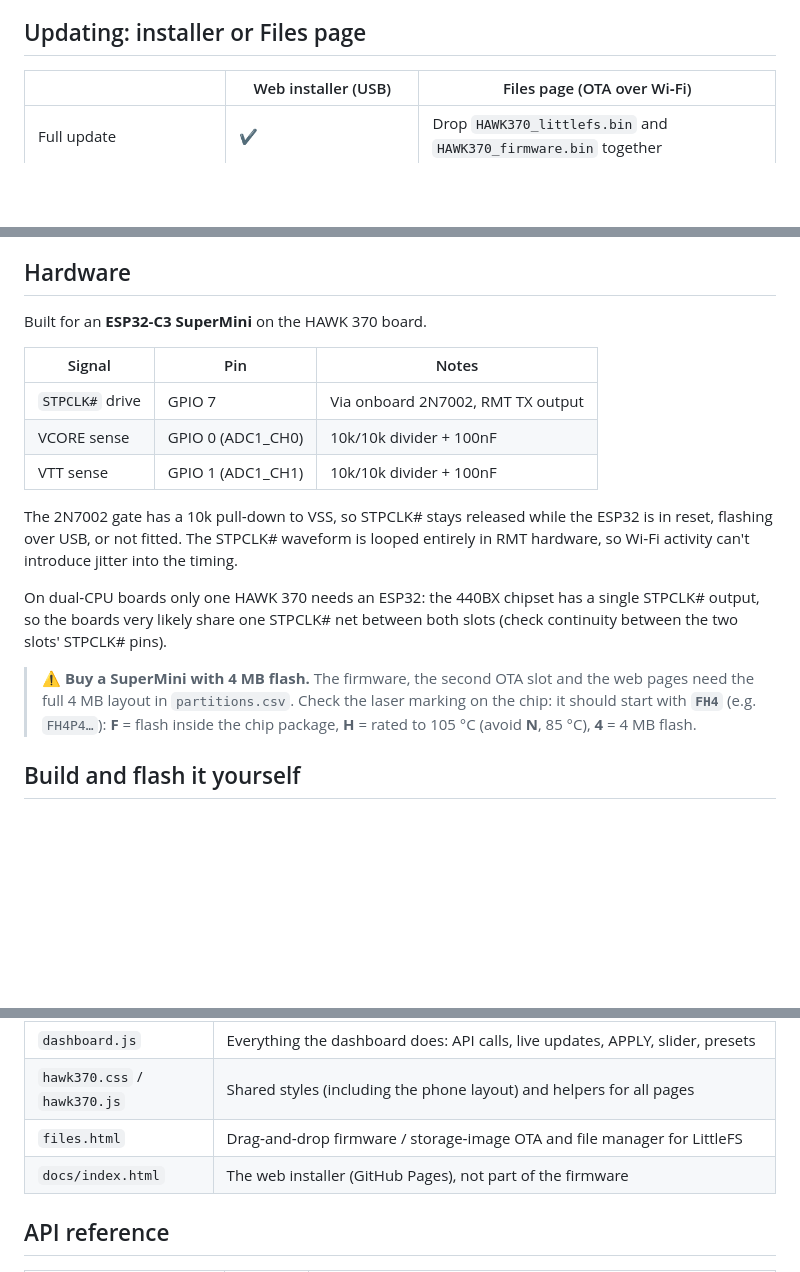
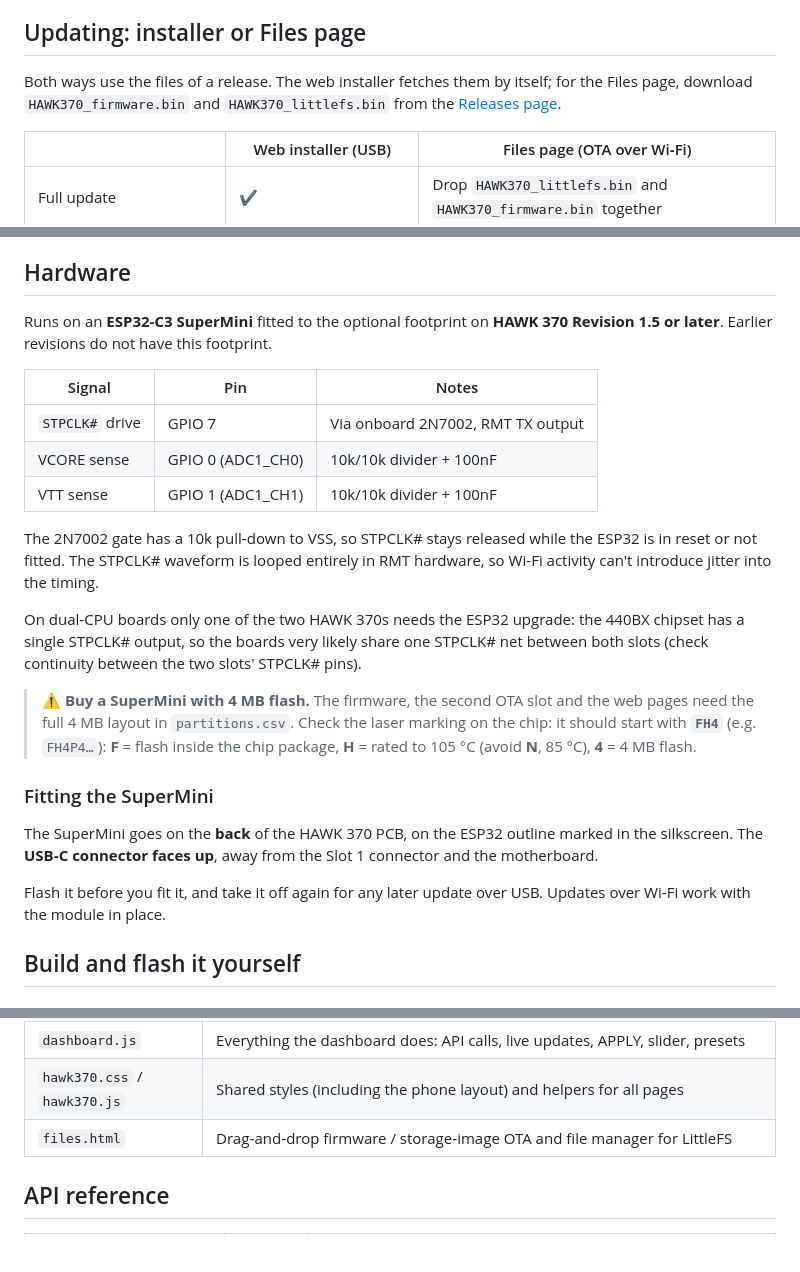
Before and after one commit to BitsUndBolts/hawk370-throttle, a Markdown page: README.md, 3 parts joined by grey strips. Drawn GitHub-style; blank space fills up the shorter version.

```diff
--- a/README.md
+++ b/README.md
@@ -94,6 +100,8 @@ The hotspot password is public on purpose. The hotspot is only for the local, on
 
 ## Updating: installer or Files page
 
+Both ways use the files of a release. The web installer fetches them by itself; for the Files page, download `HAWK370_firmware.bin` and `HAWK370_littlefs.bin` from the [Releases page](https://github.com/BitsUndBolts/hawk370-throttle/releases).
+
 | | Web installer (USB) | Files page (OTA over Wi‑Fi) |
 |---|---|---|
 | Full update | ✔ | Drop `HAWK370_littlefs.bin` and `HAWK370_firmware.bin` together |
@@ -111,7 +119,7 @@ Presets survive every update. Only erasing the whole chip removes them (the inst
 
 ## Hardware
 
-Built for an **ESP32‑C3 SuperMini** on the HAWK 370 board.
+Runs on an **ESP32‑C3 SuperMini** fitted to the optional footprint on **HAWK 370 Revision 1.5 or later**. Earlier revisions do not have this footprint.
 
 | Signal | Pin | Notes |
 |---|---|---|
@@ -119,11 +127,17 @@ Built for an **ESP32‑C3 SuperMini** on the HAWK 370 board.
 | VCORE sense | GPIO 0 (ADC1_CH0) | 10k/10k divider + 100nF |
 | VTT sense | GPIO 1 (ADC1_CH1) | 10k/10k divider + 100nF |
 
-The 2N7002 gate has a 10k pull‑down to VSS, so STPCLK# stays released while the ESP32 is in reset, flashing over USB, or not fitted. The STPCLK# waveform is looped entirely in RMT hardware, so Wi‑Fi activity can't introduce jitter into the timing.
+The 2N7002 gate has a 10k pull‑down to VSS, so STPCLK# stays released while the ESP32 is in reset or not fitted. The STPCLK# waveform is looped entirely in RMT hardware, so Wi‑Fi activity can't introduce jitter into the timing.
 
-On dual‑CPU boards only one HAWK 370 needs an ESP32: the 440BX chipset has a single STPCLK# output, so the boards very likely share one STPCLK# net between both slots (check continuity between the two slots' STPCLK# pins).
+On dual‑CPU boards only one of the two HAWK 370s needs the ESP32 upgrade: the 440BX chipset has a single STPCLK# output, so the boards very likely share one STPCLK# net between both slots (check continuity between the two slots' STPCLK# pins).
 
 > ⚠️ **Buy a SuperMini with 4 MB flash.** The firmware, the second OTA slot and the web pages need the full 4 MB layout in `partitions.csv`. Check the laser marking on the chip: it should start with **`FH4`** (e.g. `FH4P4…`): **F** = flash inside the chip package, **H** = rated to 105 °C (avoid **N**, 85 °C), **4** = 4 MB flash.
+
+### Fitting the SuperMini
+
+The SuperMini goes on the **back** of the HAWK 370 PCB, on the ESP32 outline marked in the silkscreen. The **USB‑C connector faces up**, away from the Slot 1 connector and the motherboard.
+
+Flash it before you fit it, and take it off again for any later update over USB. Updates over Wi‑Fi work with the module in place.
 
 ## Build and flash it yourself
 
@@ -169,7 +184,6 @@ After flashing, continue with the Wi‑Fi setup described in the [Quick Start](#
 | `dashboard.js` | Everything the dashboard does: API calls, live updates, APPLY, slider, presets |
 | `hawk370.css` / `hawk370.js` | Shared styles (including the phone layout) and helpers for all pages |
 | `files.html` | Drag‑and‑drop firmware / storage‑image OTA and file manager for LittleFS |
-| `docs/index.html` | The web installer (GitHub Pages), not part of the firmware |
 
 ## API reference
 
```
Also changed, not shown: other parts of README.md (+14 -7 lines).
